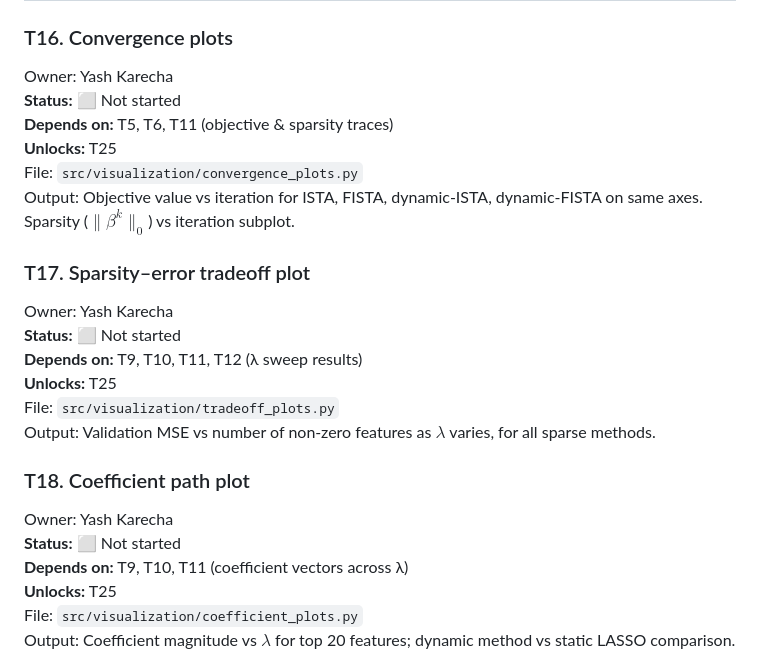
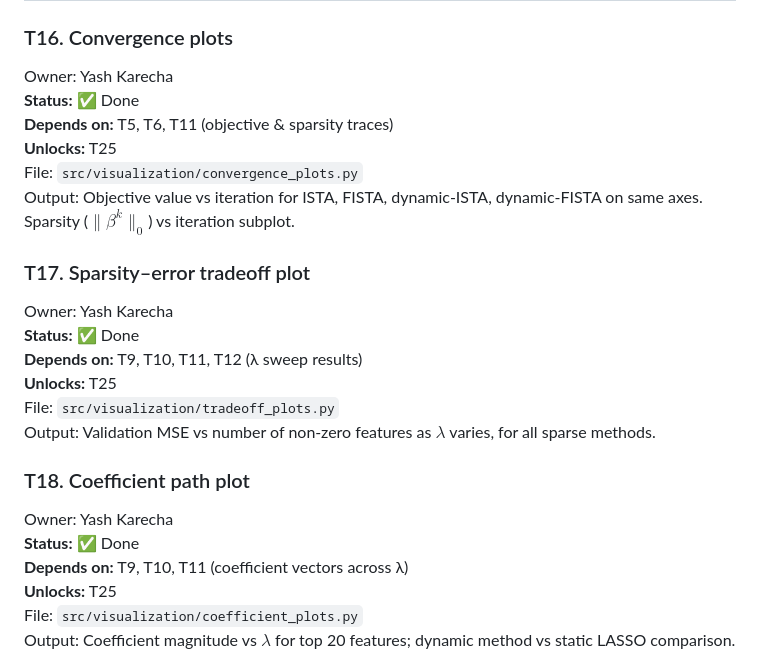
Before and after one commit to coeusyk/team21-nop-theme3, a Markdown page: docs/TASK_LIST.md, the part around the change. Rendered like a GitHub page.

Commit message:
feat(T16-T18): update task statuses to done for convergence, tradeoff, and coefficient path plots

```diff
--- a/docs/TASK_LIST.md
+++ b/docs/TASK_LIST.md
@@ -178,7 +178,7 @@ No claim that a custom research prototype "beats" scikit-learn's production solv
 
 ### T16. Convergence plots
 Owner: Yash Karecha\
-**Status:** ⬜ Not started\
+**Status:** ✅ Done\
 **Depends on:** T5, T6, T11 (objective & sparsity traces)\
 **Unlocks:** T25\
 File: `src/visualization/convergence_plots.py`\
@@ -186,7 +186,7 @@ Output: Objective value vs iteration for ISTA, FISTA, dynamic-ISTA, dynamic-FIST
 
 ### T17. Sparsity–error tradeoff plot
 Owner: Yash Karecha\
-**Status:** ⬜ Not started\
+**Status:** ✅ Done\
 **Depends on:** T9, T10, T11, T12 (λ sweep results)\
 **Unlocks:** T25\
 File: `src/visualization/tradeoff_plots.py`\
@@ -194,7 +194,7 @@ Output: Validation MSE vs number of non-zero features as $\lambda$ varies, for a
 
 ### T18. Coefficient path plot
 Owner: Yash Karecha\
-**Status:** ⬜ Not started\
+**Status:** ✅ Done\
 **Depends on:** T9, T10, T11 (coefficient vectors across λ)\
 **Unlocks:** T25\
 File: `src/visualization/coefficient_plots.py`\
```
